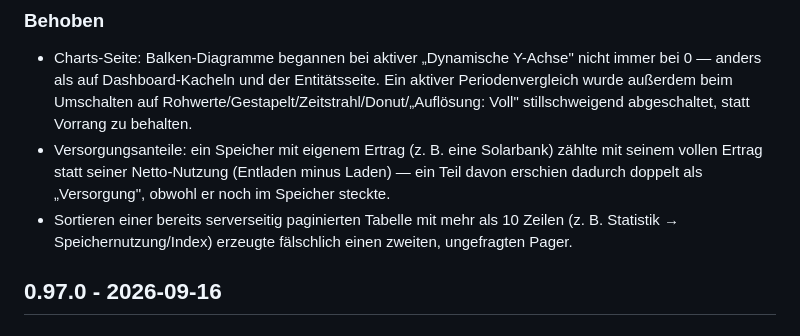
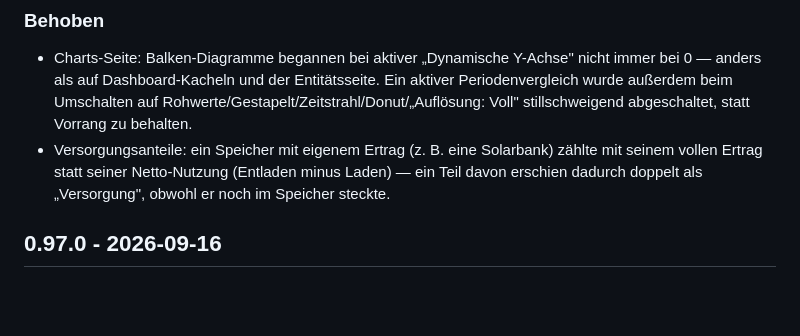
Before and after one commit to bertel2020/HA-Apps, a Markdown page: zeitarchiv/CHANGELOG.md, the part around the change. Rendered like a GitHub page; blank space fills up the shorter version.

Commit message:
0.98.0-Changelog: sortable-table.js-Pagerfix war ebenfalls nie sichtbar
Dritter Fall derselben Kategorie wie zuvor: der Code-Defekt in
sortable-table.js (unbedingter updatePager()-Aufruf) stammt zwar aus
0.59.0, aber jede bisher veröffentlichte Tabelle mit data-sortable ohne
data-paginate hatte nachweislich höchstens 10 Zeilen (Statistik-
Kategorien/Typen/Auflösungen, Index-Gruppen in main.py — alle mit fest
kleiner Werteliste, per Code geprüft). Die Bedingung "mehr als 10
Zeilen" konnte dort also nie eintreten. Erst die neue Markierte-
Datensätze-Ebene-2-Tabelle aus diesem selben unveröffentlichten Fenster
macht die Zeilenzahl überhaupt möglich — kein Nutzer hat den Bug je in
einer echten Version gesehen. Eintrag entfernt.

```diff
--- a/zeitarchiv/CHANGELOG.md
+++ b/zeitarchiv/CHANGELOG.md
@@ -50,9 +50,6 @@
   Solarbank) zählte mit seinem vollen Ertrag statt seiner Netto-Nutzung
   (Entladen minus Laden) — ein Teil davon erschien dadurch doppelt als
   „Versorgung", obwohl er noch im Speicher steckte.
-- Sortieren einer bereits serverseitig paginierten Tabelle mit mehr als 10
-  Zeilen (z. B. Statistik → Speichernutzung/Index) erzeugte fälschlich
-  einen zweiten, ungefragten Pager.
 
 ## 0.97.0 - 2026-09-16
 
```
